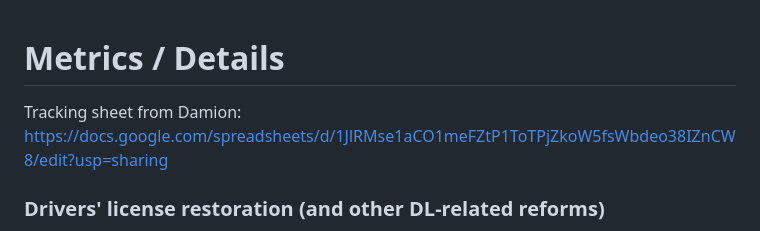
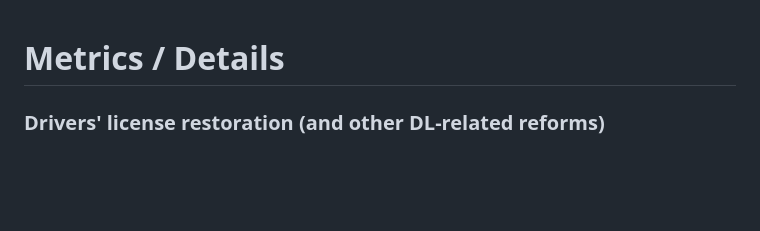
Before and after one commit to openjusticeok/prosper-ok-metrics, a Markdown page: README.md, the part around the change. Rendered like a GitHub page; blank space fills up the shorter version.

```diff
--- a/README.md
+++ b/README.md
@@ -1,6 +1,4 @@
 # Metrics / Details
-
-Tracking sheet from Damion: https://docs.google.com/spreadsheets/d/1JlRMse1aCO1meFZtP1ToTPjZkoW5fsWbdeo38IZnCW8/edit?usp=sharing
 
 ### Drivers' license restoration (and other DL-related reforms)
   * **Bill Description:**
```
